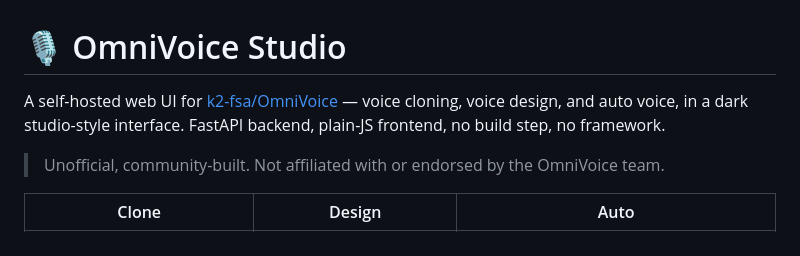
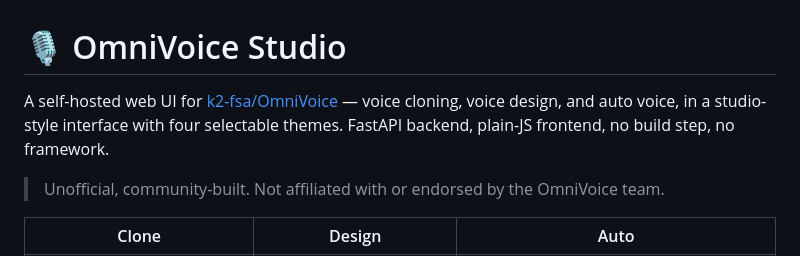
Before and after one commit to tquizzle/omnivoice-studio, a Markdown page: README.md, the part around one of its changes. Drawn GitHub-style.

```diff
--- a/README.md
+++ b/README.md
@@ -1,8 +1,8 @@
 # 🎙️ OmniVoice Studio
 
 A self-hosted web UI for [k2-fsa/OmniVoice](https://github.com/k2-fsa/OmniVoice) — voice cloning,
-voice design, and auto voice, in a dark studio-style interface. FastAPI backend, plain-JS
-frontend, no build step, no framework.
+voice design, and auto voice, in a studio-style interface with four selectable themes.
+FastAPI backend, plain-JS frontend, no build step, no framework.
 
 > Unofficial, community-built. Not affiliated with or endorsed by the OmniVoice team.
 
```
Also changed, not shown: other parts of README.md (+13 -0 lines), docs/theme-catppuccin.png (added), docs/theme-dark.png (added), docs/theme-light.png (added), docs/theme-nord.png (added).
